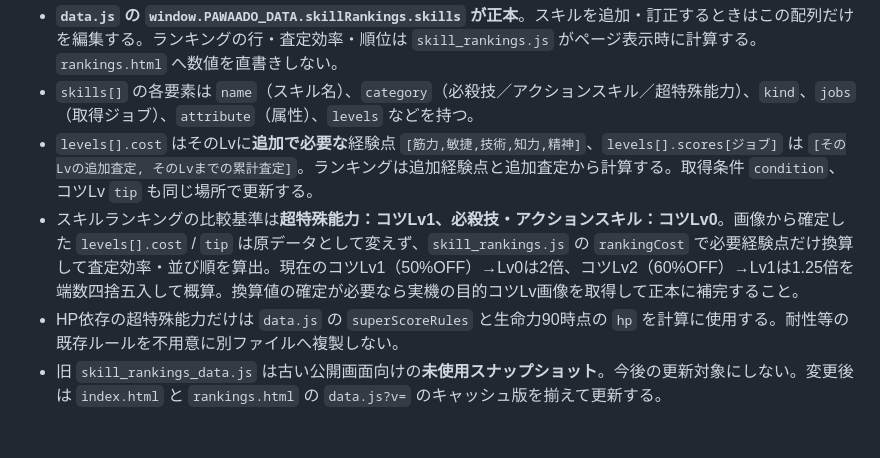
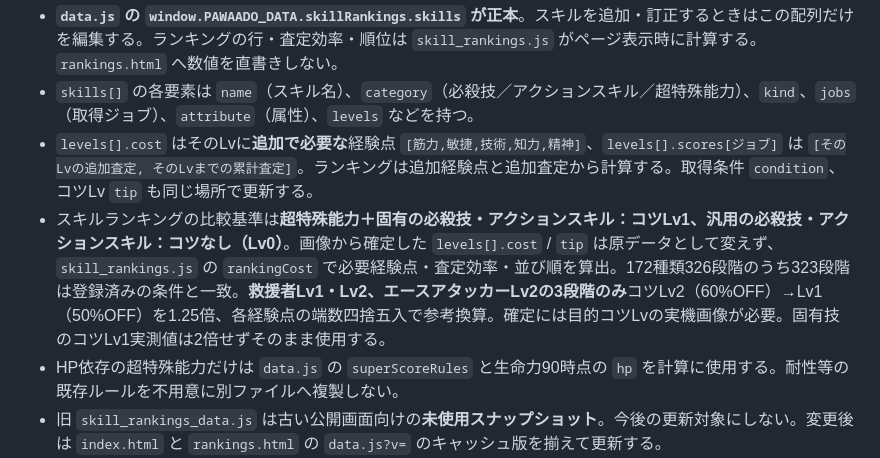
Before and after one commit to pawaado/pawaado-satei, a Markdown page: README.md, the part around the change. Drawn GitHub-style; blank space fills up the shorter version.

Commit message:
Document exact tip settings and three remaining estimated super costs

```diff
--- a/README.md
+++ b/README.md
@@ -26,7 +26,7 @@ GitHub Pages で公開している査定ツールの保守メモです。
 - **`data.js` の `window.PAWAADO_DATA.skillRankings.skills` が正本**。スキルを追加・訂正するときはこの配列だけを編集する。ランキングの行・査定効率・順位は `skill_rankings.js` がページ表示時に計算する。`rankings.html` へ数値を直書きしない。
 - `skills[]` の各要素は `name`（スキル名）、`category`（必殺技／アクションスキル／超特殊能力）、`kind`、`jobs`（取得ジョブ）、`attribute`（属性）、`levels` などを持つ。
 - `levels[].cost` はそのLvに**追加で必要な**経験点 `[筋力,敏捷,技術,知力,精神]`、`levels[].scores[ジョブ]` は `[そのLvの追加査定, そのLvまでの累計査定]`。ランキングは追加経験点と追加査定から計算する。取得条件 `condition`、コツLv `tip` も同じ場所で更新する。
-- スキルランキングの比較基準は**超特殊能力：コツLv1、必殺技・アクションスキル：コツLv0**。画像から確定した `levels[].cost` / `tip` は原データとして変えず、`skill_rankings.js` の `rankingCost` で必要経験点だけ換算して査定効率・並び順を算出。現在のコツLv1（50%OFF）→Lv0は2倍、コツLv2（60%OFF）→Lv1は1.25倍を端数四捨五入して概算。換算値の確定が必要なら実機の目的コツLv画像を取得して正本に補完すること。
+- スキルランキングの比較基準は**超特殊能力＋固有の必殺技・アクションスキル：コツLv1、汎用の必殺技・アクションスキル：コツなし（Lv0）**。画像から確定した `levels[].cost` / `tip` は原データとして変えず、`skill_rankings.js` の `rankingCost` で必要経験点・査定効率・並び順を算出。172種類326段階のうち323段階は登録済みの条件と一致。**救援者Lv1・Lv2、エースアタッカーLv2の3段階のみ**コツLv2（60%OFF）→Lv1（50%OFF）を1.25倍、各経験点の端数四捨五入で参考換算。確定には目的コツLvの実機画像が必要。固有技のコツLv1実測値は2倍せずそのまま使用する。
 - HP依存の超特殊能力だけは `data.js` の `superScoreRules` と生命力90時点の `hp` を計算に使用する。耐性等の既存ルールを不用意に別ファイルへ複製しない。
 - 旧 `skill_rankings_data.js` は古い公開画面向けの**未使用スナップショット**。今後の更新対象にしない。変更後は `index.html` と `rankings.html` の `data.js?v=` のキャッシュ版を揃えて更新する。
 
```
